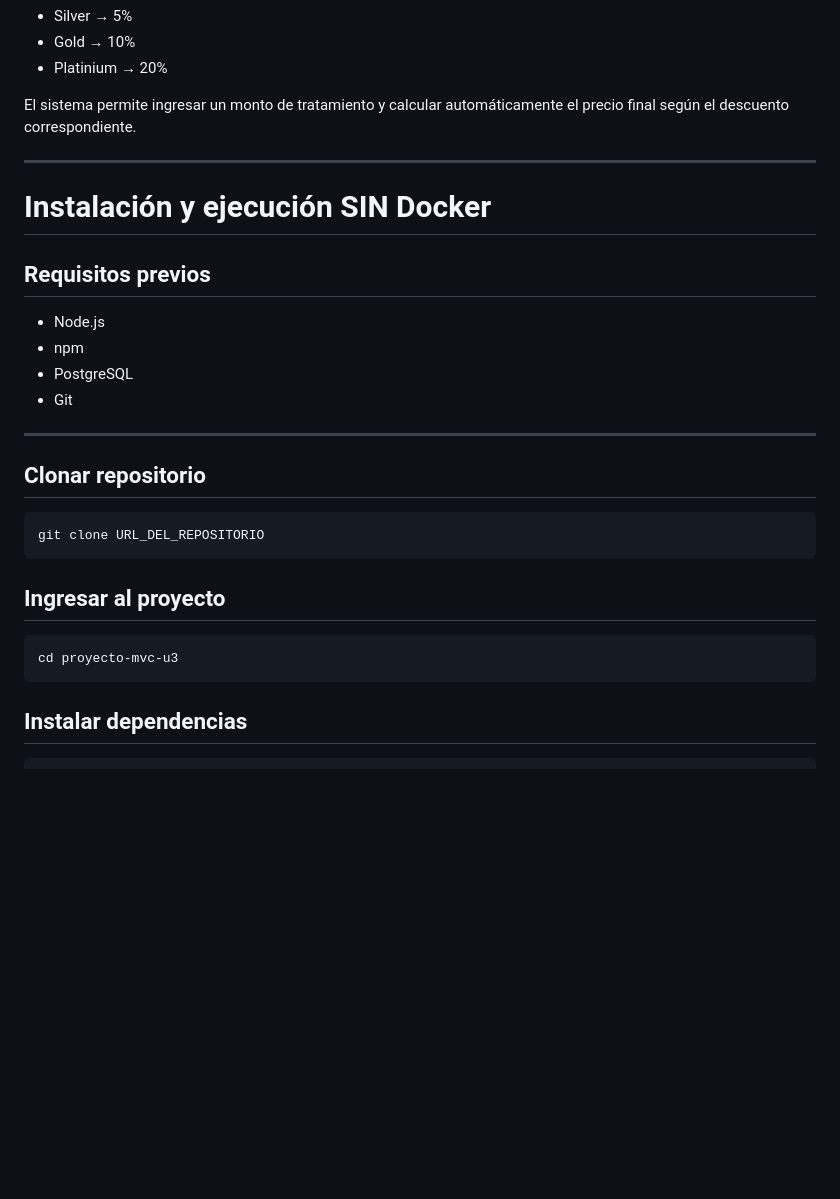
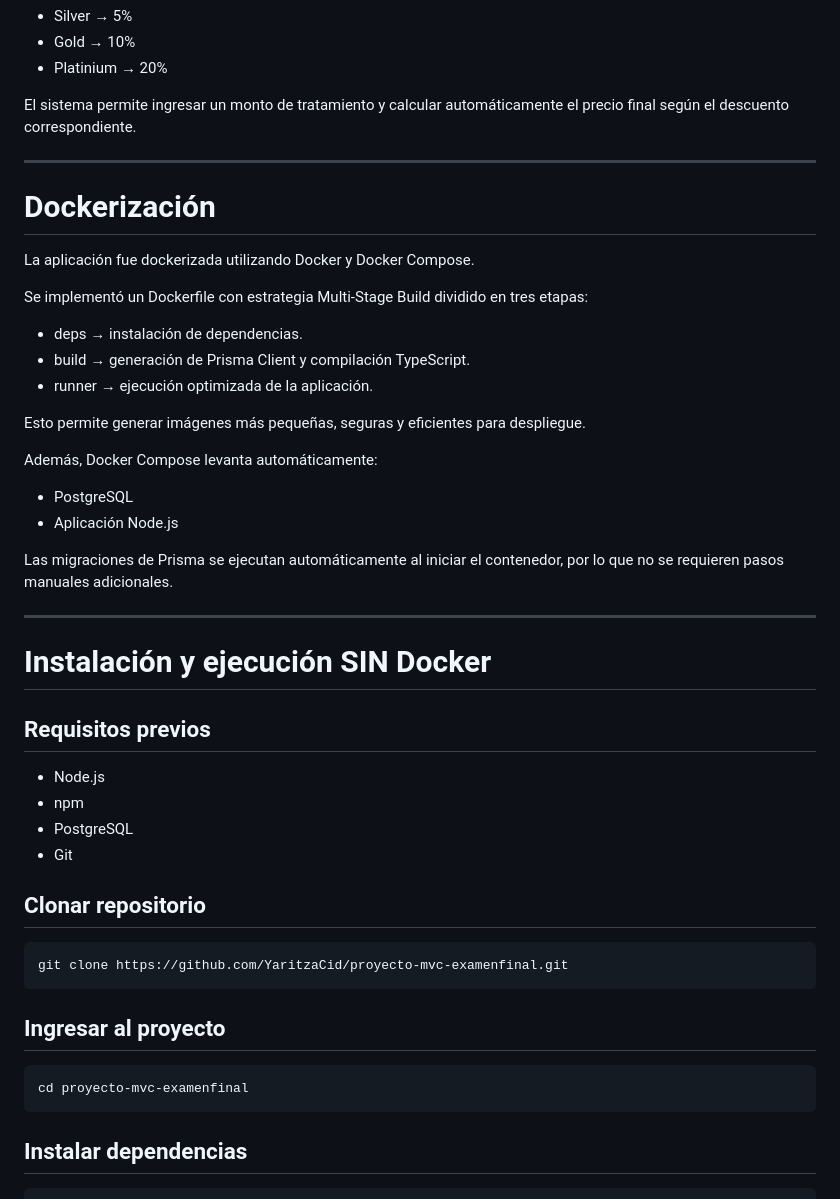
Before and after one commit to YaritzaCid/proyecto-mvc-examenfinal, a Markdown page: README.md, the part around one of its changes. GitHub-like rendering; blank space fills up the shorter version.

````diff
--- a/README.md
+++ b/README.md
@@ -87,6 +89,27 @@ El sistema permite ingresar un monto de tratamiento y calcular automáticamente
 
 ---
 
+# Dockerización
+
+La aplicación fue dockerizada utilizando Docker y Docker Compose.
+
+Se implementó un Dockerfile con estrategia Multi-Stage Build dividido en tres etapas:
+
+* deps → instalación de dependencias.
+* build → generación de Prisma Client y compilación TypeScript.
+* runner → ejecución optimizada de la aplicación.
+
+Esto permite generar imágenes más pequeñas, seguras y eficientes para despliegue.
+
+Además, Docker Compose levanta automáticamente:
+
+* PostgreSQL
+* Aplicación Node.js
+
+Las migraciones de Prisma se ejecutan automáticamente al iniciar el contenedor, por lo que no se requieren pasos manuales adicionales.
+
+---
+
 # Instalación y ejecución SIN Docker
 
 ## Requisitos previos
@@ -96,18 +119,16 @@ El sistema permite ingresar un monto de tratamiento y calcular automáticamente
 * PostgreSQL
 * Git
 
----
-
 ## Clonar repositorio
 
 ```bash
-git clone URL_DEL_REPOSITORIO
+git clone https://github.com/YaritzaCid/proyecto-mvc-examenfinal.git
 ```
 
 ## Ingresar al proyecto
 
 ```bash
-cd proyecto-mvc-u3
+cd proyecto-mvc-examenfinal
 ```
 
 ## Instalar dependencias
````
Also changed, not shown: other parts of README.md (+70 -30 lines).
